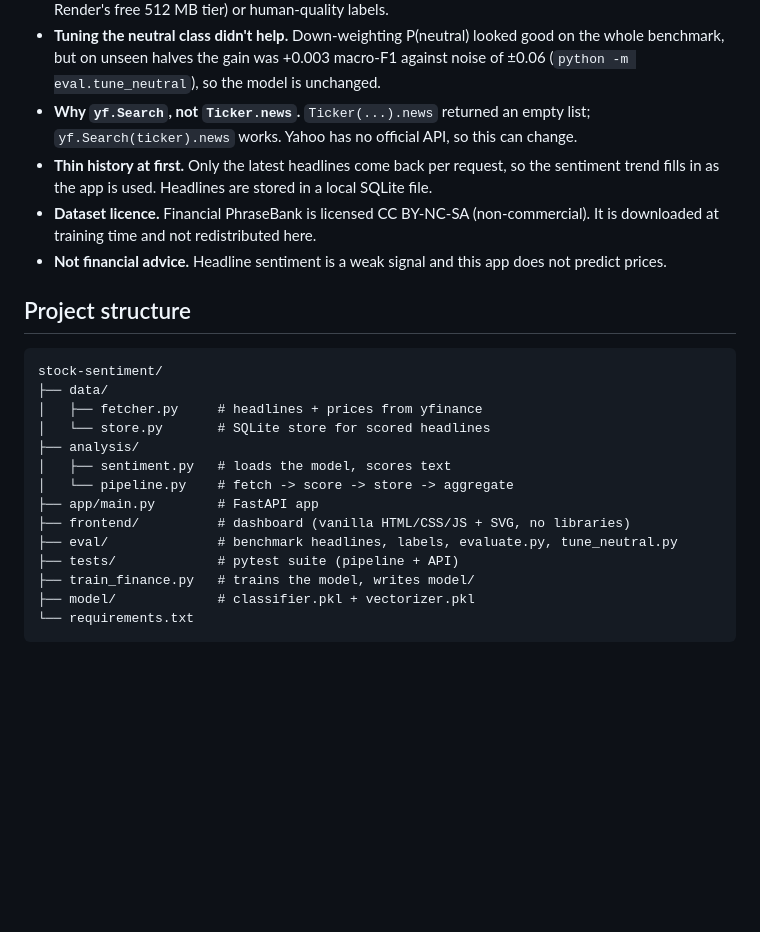
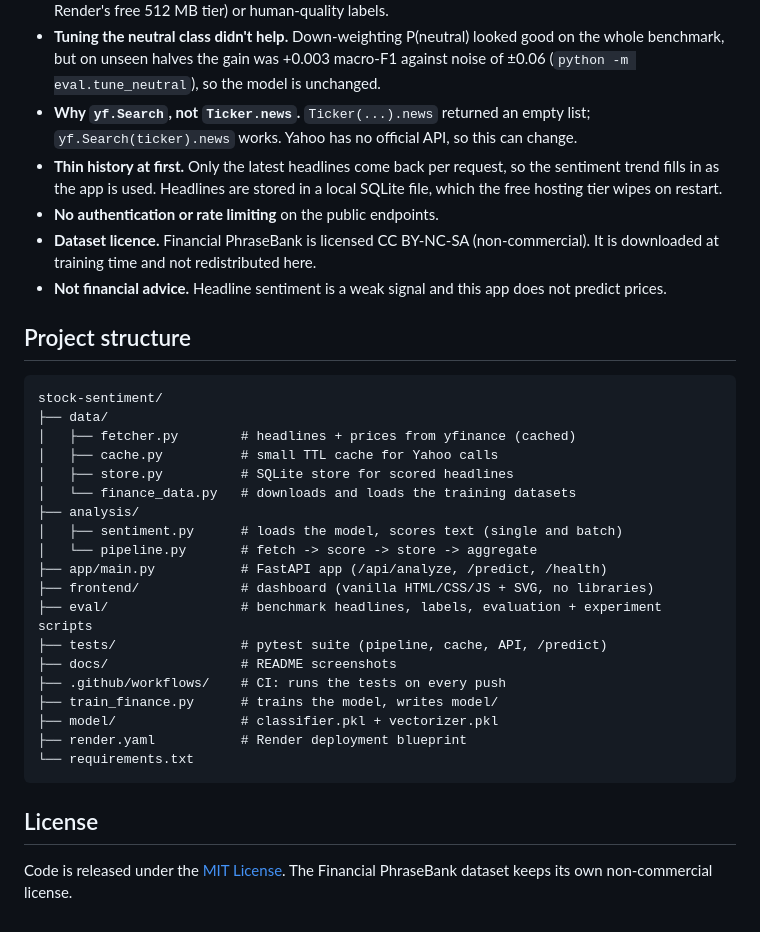
Before and after one commit to TJDEBUGGED/stock-sentiment, a Markdown page: README.md, the part around one of its changes. Rendered like a GitHub page; blank space fills up the shorter version.

````diff
--- a/README.md
+++ b/README.md
@@ -74,7 +119,8 @@ My first model was trained on movie reviews (see the `sentiment-analyser` projec
 - **Two further upgrade attempts did not help on real headlines.** Adding character n-grams improved the tweet-style test sets slightly (mean macro-F1 0.786 to 0.799) but left benchmark accuracy unchanged at 57.1% (`python -m eval.compare_models`). Adding 387 more labelled Yahoo headlines looked strong in cross-validation (macro-F1 0.54 to 0.64) but not on the benchmark (57.1% to 56.3%, 95% CI [-7.6%, +5.9%]), because related stories leak across folds (`python -m eval.compare_indomain`). Getting past roughly 57% likely needs a stronger model (for example FinBERT, which does not fit Render's free 512 MB tier) or human-quality labels.
 - **Tuning the neutral class didn't help.** Down-weighting P(neutral) looked good on the whole benchmark, but on unseen halves the gain was +0.003 macro-F1 against noise of ±0.06 (`python -m eval.tune_neutral`), so the model is unchanged.
 - **Why `yf.Search`, not `Ticker.news`.** `Ticker(...).news` returned an empty list; `yf.Search(ticker).news` works. Yahoo has no official API, so this can change.
-- **Thin history at first.** Only the latest headlines come back per request, so the sentiment trend fills in as the app is used. Headlines are stored in a local SQLite file.
+- **Thin history at first.** Only the latest headlines come back per request, so the sentiment trend fills in as the app is used. Headlines are stored in a local SQLite file, which the free hosting tier wipes on restart.
+- **No authentication or rate limiting** on the public endpoints.
 - **Dataset licence.** Financial PhraseBank is licensed CC BY-NC-SA (non-commercial). It is downloaded at training time and not redistributed here.
 - **Not financial advice.** Headline sentiment is a weak signal and this app does not predict prices.
 
@@ -83,16 +129,25 @@ My first model was trained on movie reviews (see the `sentiment-analyser` projec
 ```
 stock-sentiment/
 ├── data/
-│   ├── fetcher.py     # headlines + prices from yfinance
-│   └── store.py       # SQLite store for scored headlines
+│   ├── fetcher.py        # headlines + prices from yfinance (cached)
+│   ├── cache.py          # small TTL cache for Yahoo calls
+│   ├── store.py          # SQLite store for scored headlines
+│   └── finance_data.py   # downloads and loads the training datasets
 ├── analysis/
-│   ├── sentiment.py   # loads the model, scores text
-│   └── pipeline.py    # fetch -> score -> store -> aggregate
-├── app/main.py        # FastAPI app
-├── frontend/          # dashboard (vanilla HTML/CSS/JS + SVG, no libraries)
-├── eval/              # benchmark headlines, labels, evaluate.py, tune_neutral.py
-├── tests/             # pytest suite (pipeline + API)
-├── train_finance.py   # trains the model, writes model/
-├── model/             # classifier.pkl + vectorizer.pkl
+│   ├── sentiment.py      # loads the model, scores text (single and batch)
+│   └── pipeline.py       # fetch -> score -> store -> aggregate
+├── app/main.py           # FastAPI app (/api/analyze, /predict, /health)
+├── frontend/             # dashboard (vanilla HTML/CSS/JS + SVG, no libraries)
+├── eval/                 # benchmark headlines, labels, evaluation + experiment scripts
+├── tests/                # pytest suite (pipeline, cache, API, /predict)
+├── docs/                 # README screenshots
+├── .github/workflows/    # CI: runs the tests on every push
+├── train_finance.py      # trains the model, writes model/
+├── model/                # classifier.pkl + vectorizer.pkl
+├── render.yaml           # Render deployment blueprint
 └── requirements.txt
 ```
+
+## License
+
+Code is released under the [MIT License](LICENSE). The Financial PhraseBank dataset keeps its own non-commercial license.
````
Also changed, not shown: other parts of README.md (+53 -8 lines), docs/dashboard-desktop.png (added), docs/dashboard-mobile.png (added).
